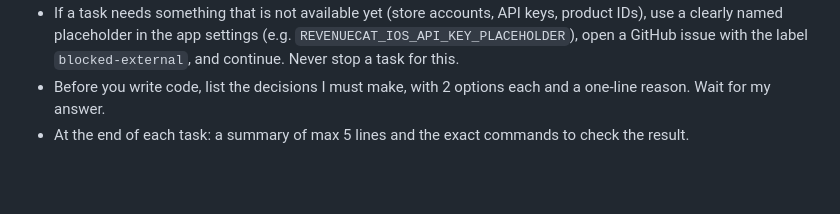
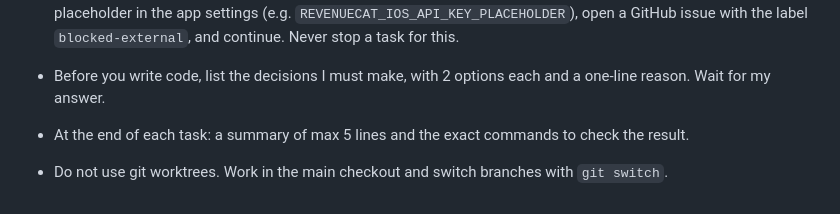
Before and after one commit to kimyag/rn-factory, a Markdown page: AGENTS.md, the part around the change. Drawn GitHub-style; blank space fills up the shorter version.

Commit message:
chore: no git worktrees (#24)

```diff
--- a/AGENTS.md
+++ b/AGENTS.md
@@ -62,3 +62,5 @@ pnpm lint                       # lint
   and a one-line reason. Wait for my answer.
 - At the end of each task: a summary of max 5 lines and the exact commands
   to check the result.
+
+- Do not use git worktrees. Work in the main checkout and switch branches with `git switch`.
```
